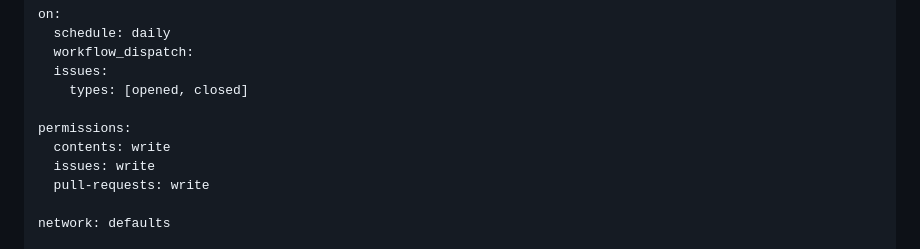
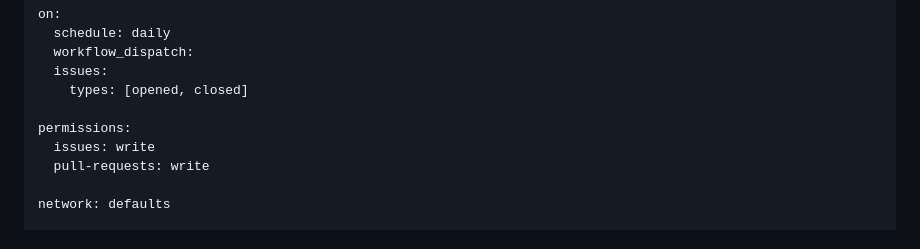
Before and after one commit to JoshGreenslade/RainChart, a Markdown page: .github/workflows/daily-quiz.md, the part around the change. GitHub-like rendering.

Commit message:
Remove contents: write permission to fix compilation error
Co-authored-by: JoshGreenslade <15049187+JoshGreenslade@users.noreply.github.com>

```diff
--- a/.github/workflows/daily-quiz.md
+++ b/.github/workflows/daily-quiz.md
@@ -11,7 +11,6 @@ on:
     types: [opened, closed]
 
 permissions:
-  contents: write
   issues: write
   pull-requests: write
 
```
